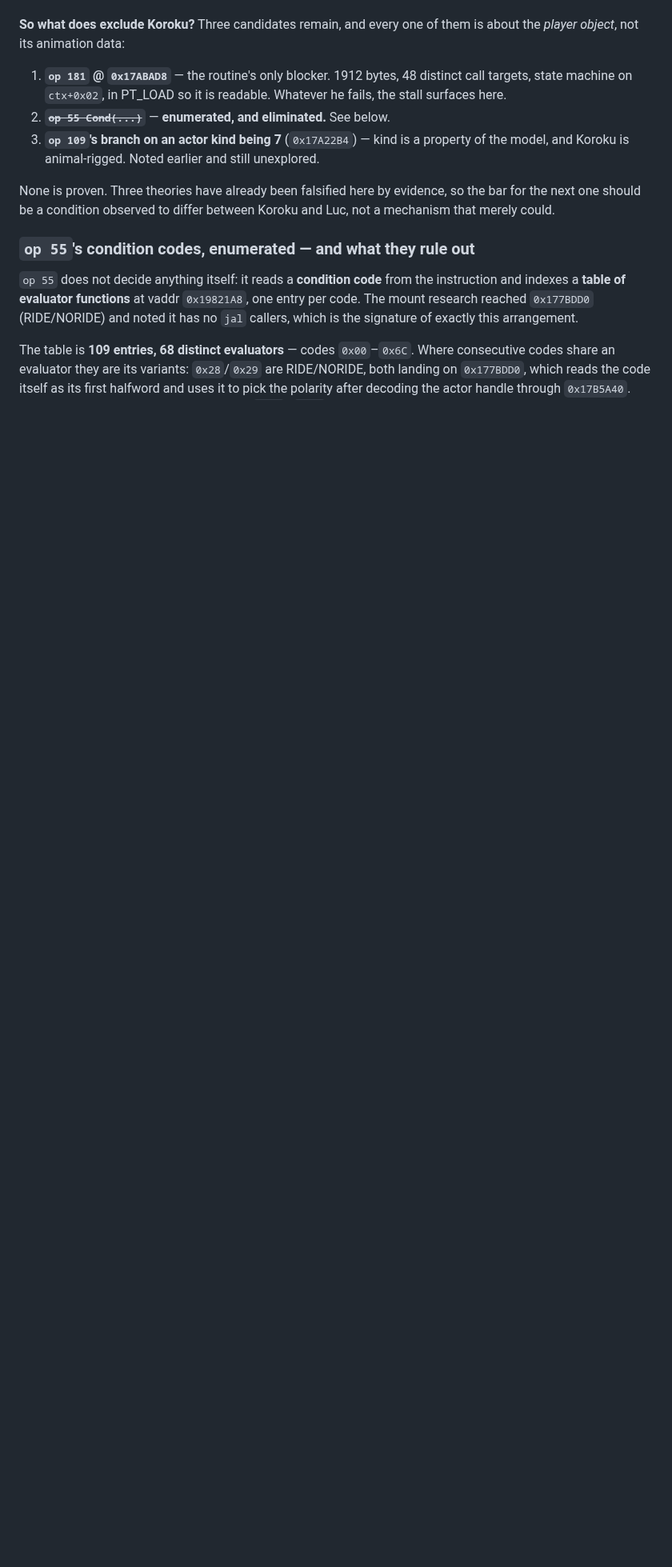
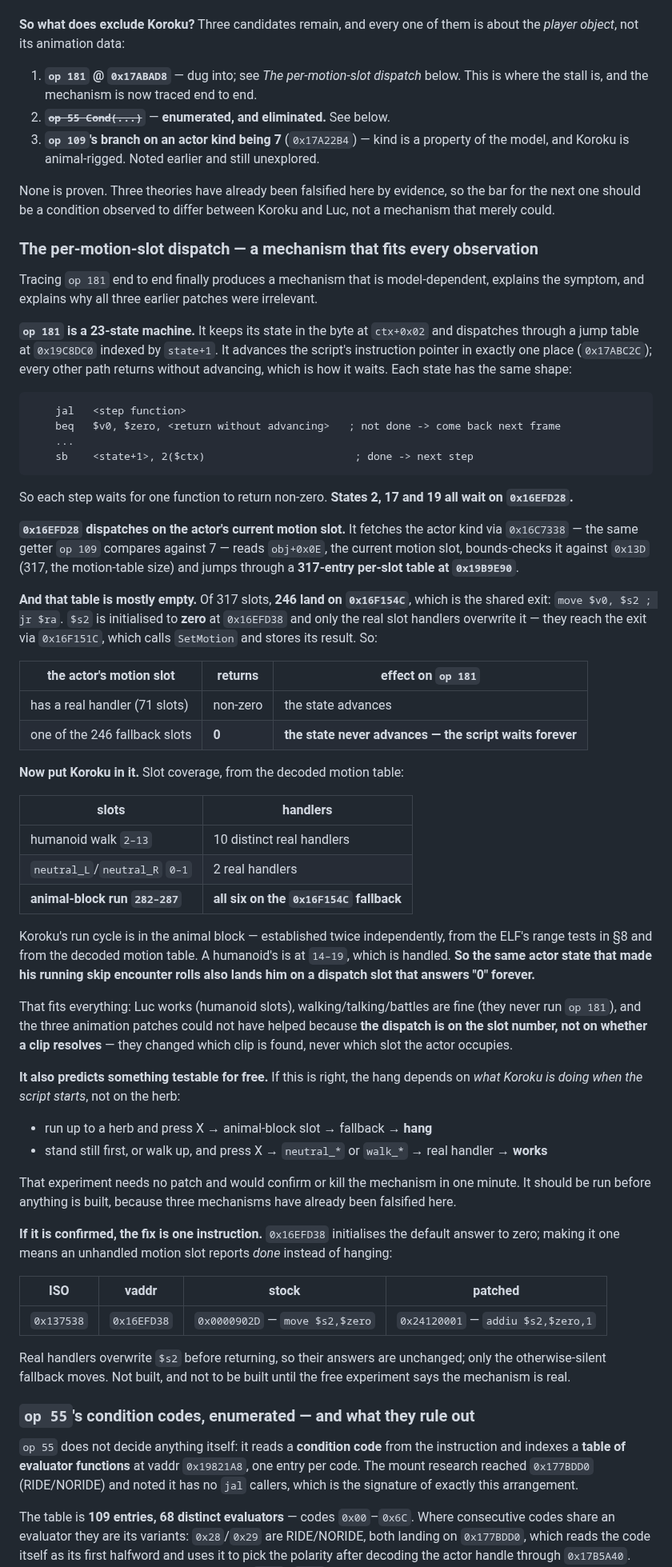
Before and after one commit to TheSparda/Suikoden-3-Editor, a Markdown page: docs/FIELD_CHARACTER_RESEARCH.md, the part around the change. Shown at 80% size. Rendered like a GitHub page; blank space fills up the shorter version.

Commit message:
op 181, traced end to end: the per-motion-slot dispatch answers 0 for 246 of 317 slots
op 181 is a 23-state machine keyed on ctx+0x02, dispatching through a table at
0x19C8DC0 and advancing the script pointer in exactly one place. Every state is
'call a step function, wait while it returns zero'. States 2, 17 and 19 all wait
on 0x16EFD28.

0x16EFD28 fetches the actor kind via 0x16C7338 -- the getter op 109 compares
against 7 -- then dispatches on obj+0x0E, the current motion slot, through a
317-entry table at 0x19B9E90. 246 of those entries land on 0x16F154C, the shared
exit, which returns $s2; $s2 starts at zero and only real handlers overwrite it,
by way of the tail at 0x16F151C that calls SetMotion and keeps its result.

So an actor sitting in a fallback slot makes that step return zero forever and
the script never advances. Koroku's run cycle is in the animal block, 282-287,
all six of which are fallback slots -- the same actor state that made his
running skip encounter rolls. A humanoid's run is at 14-19, which is handled.

That fits every observation, and it explains why three animation patches could
not have worked: the dispatch is on the slot number, not on whether a clip
resolves.

It also predicts a free experiment -- run at a herb versus stand still and walk
at it -- which should be run before anything is built. A one-instruction
candidate is recorded but deliberately not built.

````diff
--- a/docs/FIELD_CHARACTER_RESEARCH.md
+++ b/docs/FIELD_CHARACTER_RESEARCH.md
@@ -1202,9 +1202,8 @@ that prompted this section. There is nothing waiting on the animation.
 **So what does exclude Koroku?** Three candidates remain, and every one of them is about the
 *player object*, not its animation data:
 
-1. **`op 181` @ `0x17ABAD8`** — the routine's only blocker. 1912 bytes, 48 distinct call
-   targets, state machine on `ctx+0x02`, in PT_LOAD so it is readable. Whatever he fails, the
-   stall surfaces here.
+1. **`op 181` @ `0x17ABAD8`** — dug into; see *The per-motion-slot dispatch* below. This is
+   where the stall is, and the mechanism is now traced end to end.
 2. ~~**`op 55 Cond(...)`**~~ — **enumerated, and eliminated.** See below.
 3. **`op 109`'s branch on an actor kind being 7** (`0x17A22B4`) — kind is a property of the
    model, and Koroku is animal-rigged. Noted earlier and still unexplored.
@@ -1212,6 +1211,79 @@ that prompted this section. There is nothing waiting on the animation.
 None is proven. Three theories have already been falsified here by evidence, so the bar for the
 next one should be a condition observed to differ between Koroku and Luc, not a mechanism that
 merely could.
+
+### The per-motion-slot dispatch — a mechanism that fits every observation
+
+Tracing `op 181` end to end finally produces a mechanism that is model-dependent, explains the
+symptom, and explains why all three earlier patches were irrelevant.
+
+**`op 181` is a 23-state machine.** It keeps its state in the byte at `ctx+0x02` and dispatches
+through a jump table at `0x19C8DC0` indexed by `state+1`. It advances the script's instruction
+pointer in exactly one place (`0x17ABC2C`); every other path returns without advancing, which is
+how it waits. Each state has the same shape:
+
+```
+    jal   <step function>
+    beq   $v0, $zero, <return without advancing>   ; not done -> come back next frame
+    ...
+    sb    <state+1>, 2($ctx)                        ; done -> next step
+```
+
+So each step waits for one function to return non-zero. **States 2, 17 and 19 all wait on
+`0x16EFD28`.**
+
+**`0x16EFD28` dispatches on the actor's current motion slot.** It fetches the actor kind via
+`0x16C7338` — the same getter `op 109` compares against 7 — reads `obj+0x0E`, the current motion
+slot, bounds-checks it against `0x13D` (317, the motion-table size) and jumps through a
+**317-entry per-slot table at `0x19B9E90`**.
+
+**And that table is mostly empty.** Of 317 slots, **246 land on `0x16F154C`**, which is the
+shared exit: `move $v0, $s2 ; jr $ra`. `$s2` is initialised to **zero** at `0x16EFD38` and only
+the real slot handlers overwrite it — they reach the exit via `0x16F151C`, which calls
+`SetMotion` and stores its result. So:
+
+| the actor's motion slot | returns | effect on `op 181` |
+|---|---|---|
+| has a real handler (71 slots) | non-zero | the state advances |
+| one of the 246 fallback slots | **0** | **the state never advances — the script waits forever** |
+
+**Now put Koroku in it.** Slot coverage, from the decoded motion table:
+
+| slots | handlers |
+|---|---|
+| humanoid walk `2–13` | 10 distinct real handlers |
+| `neutral_L`/`neutral_R` `0–1` | 2 real handlers |
+| **animal-block run `282–287`** | **all six on the `0x16F154C` fallback** |
+
+Koroku's run cycle is in the animal block — established twice independently, from the ELF's
+range tests in §8 and from the decoded motion table. A humanoid's is at `14–19`, which is
+handled. **So the same actor state that made his running skip encounter rolls also lands him on
+a dispatch slot that answers "0" forever.**
+
+That fits everything: Luc works (humanoid slots), walking/talking/battles are fine (they never
+run `op 181`), and the three animation patches could not have helped because **the dispatch is on
+the slot number, not on whether a clip resolves** — they changed which clip is found, never which
+slot the actor occupies.
+
+**It also predicts something testable for free.** If this is right, the hang depends on *what
+Koroku is doing when the script starts*, not on the herb:
+
+- run up to a herb and press X → animal-block slot → fallback → **hang**
+- stand still first, or walk up, and press X → `neutral_*` or `walk_*` → real handler → **works**
+
+That experiment needs no patch and would confirm or kill the mechanism in one minute. It should
+be run before anything is built, because three mechanisms have already been falsified here.
+
+**If it is confirmed, the fix is one instruction.** `0x16EFD38` initialises the default answer
+to zero; making it one means an unhandled motion slot reports *done* instead of hanging:
+
+| ISO | vaddr | stock | patched |
+|---|---|---|---|
+| `0x137538` | `0x16EFD38` | `0x0000902D` — `move $s2,$zero` | `0x24120001` — `addiu $s2,$zero,1` |
+
+Real handlers overwrite `$s2` before returning, so their answers are unchanged; only the
+otherwise-silent fallback moves. Not built, and not to be built until the free experiment says
+the mechanism is real.
 
 ### `op 55`'s condition codes, enumerated — and what they rule out
 
````
